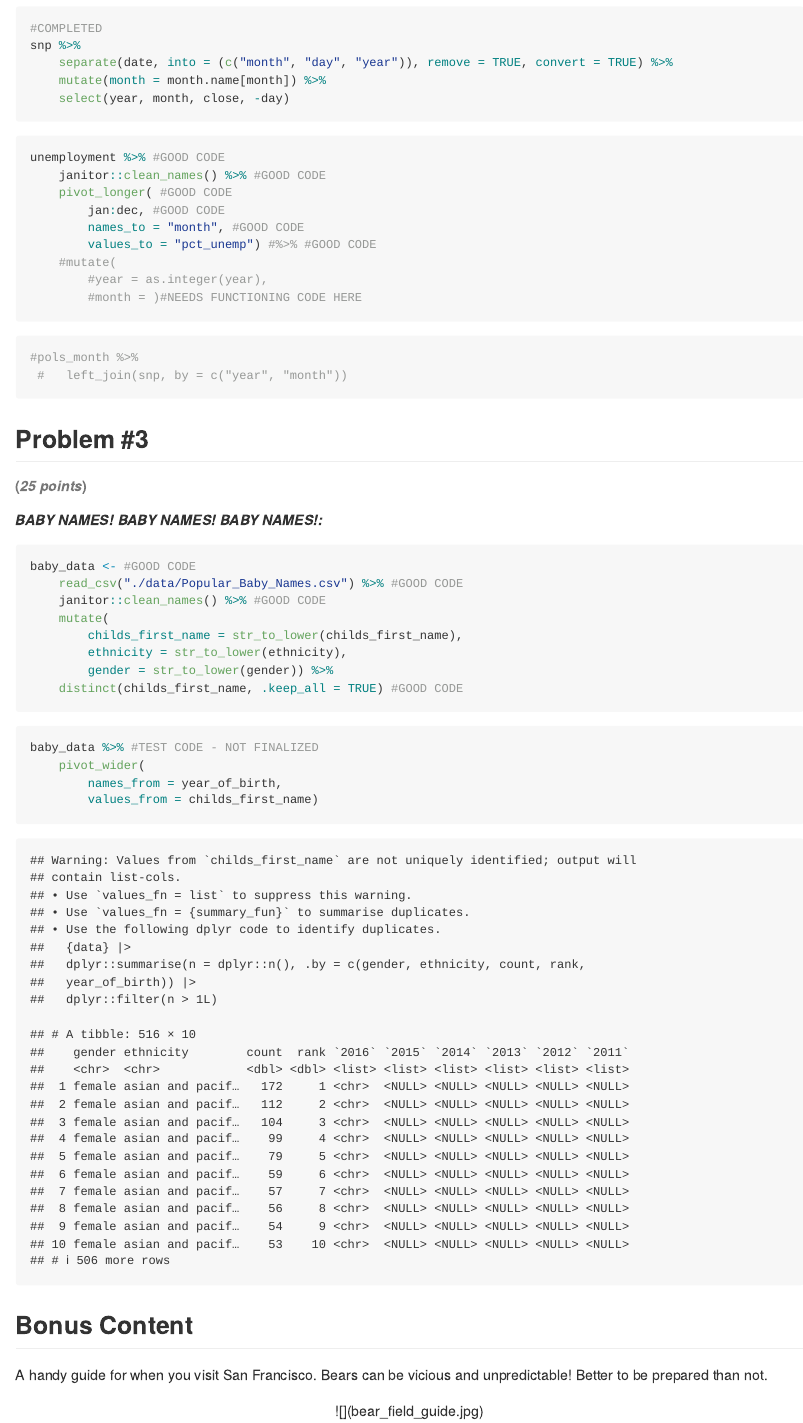
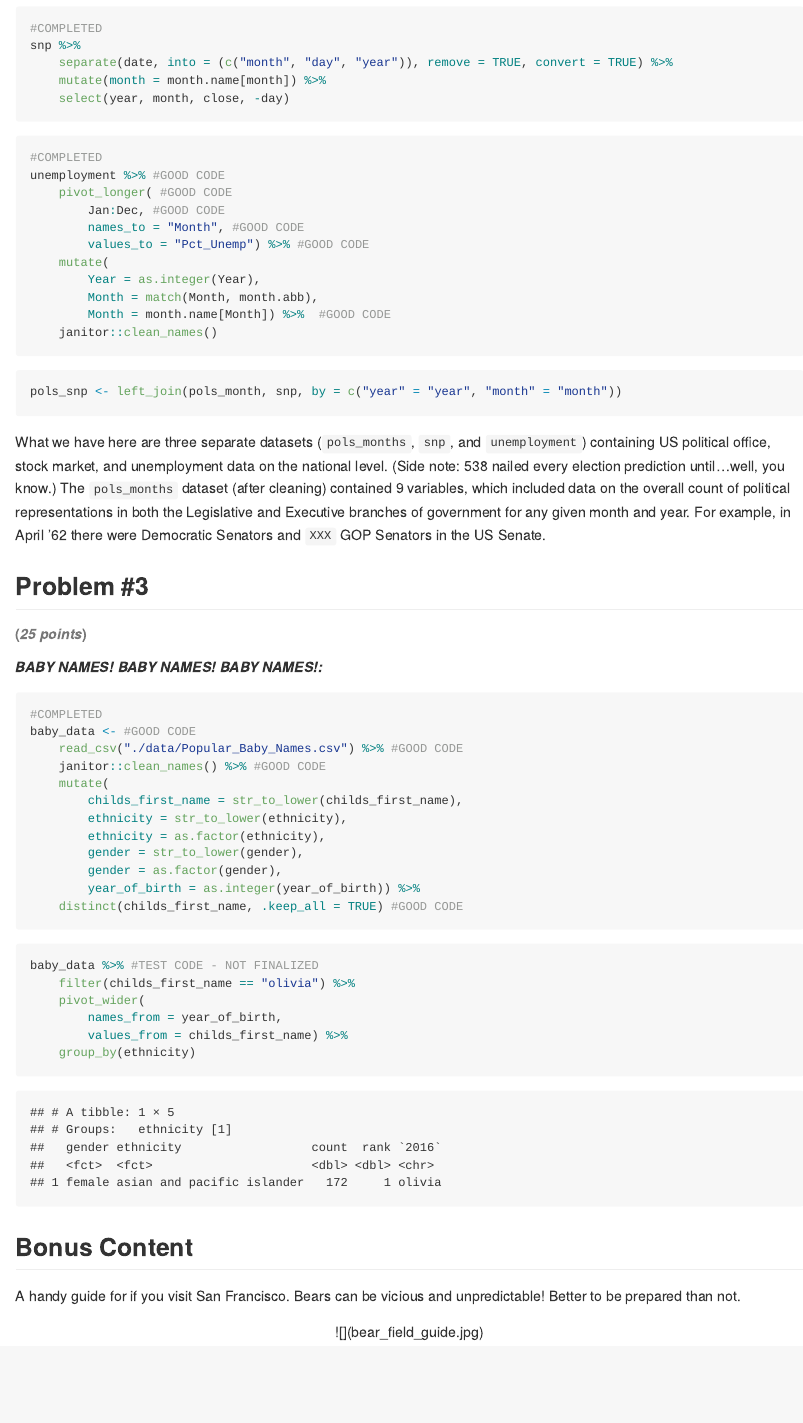
Before and after one commit to jon-brock/p8105_hw2, an R Markdown document (p8105_hw2_jpb2210.Rmd): the page in a window 1100 px wide, from 2350 px down. Rendered offline with R 4.5, knitr and Pandoc, with nearby package versions; column names are cleaned by a stand-in for the janitor package.

Commit message:
made further progress on problem #2 and problem #3. problem #1 is 100% complete. do not touch!

````diff
--- a/p8105_hw2_jpb2210.Rmd
+++ b/p8105_hw2_jpb2210.Rmd
@@ -97,45 +97,56 @@ snp %>%
 ```
 
 ```{r clean_unemployment_data, results = FALSE}
+#COMPLETED
 unemployment %>% #GOOD CODE
-    janitor::clean_names() %>% #GOOD CODE
     pivot_longer( #GOOD CODE
-        jan:dec, #GOOD CODE
-        names_to = "month", #GOOD CODE
-        values_to = "pct_unemp") #%>% #GOOD CODE
-    #mutate(
-        #year = as.integer(year),
-        #month = )#NEEDS FUNCTIONING CODE HERE
+        Jan:Dec, #GOOD CODE
+        names_to = "Month", #GOOD CODE
+        values_to = "Pct_Unemp") %>% #GOOD CODE
+    mutate(
+        Year = as.integer(Year),
+        Month = match(Month, month.abb),
+        Month = month.name[Month]) %>%  #GOOD CODE
+    janitor::clean_names()
 ```
 
-```{r join_all_538_datasets}
-#pols_month %>%
- #   left_join(snp, by = c("year", "month"))
+```{r join_all_538_datasets, eval = FALSE}
+pols_snp <- left_join(pols_month, snp, by = c("year" = "year", "month" = "month"))
+
 ```
+
+What we have here are three separate datasets (`pols_months`, `snp`, and `unemployment`) containing US political office, stock market, and unemployment data on the national level. (Side note: 538 nailed every election prediction until...well, you know.) The `pols_months` dataset (after cleaning) contained `r ncol(pols_month)` variables, which included data on the overall count of political representations in both the Legislative and Executive branches of government for any given month and year. For example, in April '62 there were `r filter(pols_month, "year" == 1962, "month" == "April") %>% pull(sen_dem)` Democratic Senators and `XXX` GOP Senators in the US Senate.
 
 ## Problem #3
 ###### (*25 points*)
 ##### *BABY NAMES! BABY NAMES! BABY NAMES!:*
 
 ```{r clean_baby_name_data, message = FALSE}
+#COMPLETED
 baby_data <- #GOOD CODE
     read_csv("./data/Popular_Baby_Names.csv") %>% #GOOD CODE
     janitor::clean_names() %>% #GOOD CODE
     mutate(
         childs_first_name = str_to_lower(childs_first_name),
         ethnicity = str_to_lower(ethnicity),
-        gender = str_to_lower(gender)) %>%
+        ethnicity = as.factor(ethnicity),
+        gender = str_to_lower(gender),
+        gender = as.factor(gender),
+        year_of_birth = as.integer(year_of_birth)) %>%
     distinct(childs_first_name, .keep_all = TRUE) #GOOD CODE
 ```
 
 ```{r generate_table}
 baby_data %>% #TEST CODE - NOT FINALIZED
+    filter(childs_first_name == "olivia") %>%
     pivot_wider(
         names_from = year_of_birth,
-        values_from = childs_first_name)
+        values_from = childs_first_name) %>%
+    group_by(ethnicity)
+
 ```
 
 ## Bonus Content
-A handy guide for when you visit San Francisco. Bears can be vicious and unpredictable! Better to be prepared than not.
+A handy guide for if you visit San Francisco. Bears can be vicious and unpredictable! Better to be prepared than not.
 
 <center> ![](bear_field_guide.jpg) </center>
````
Also changed, not shown: p8105_hw2_jpb2210.md.
